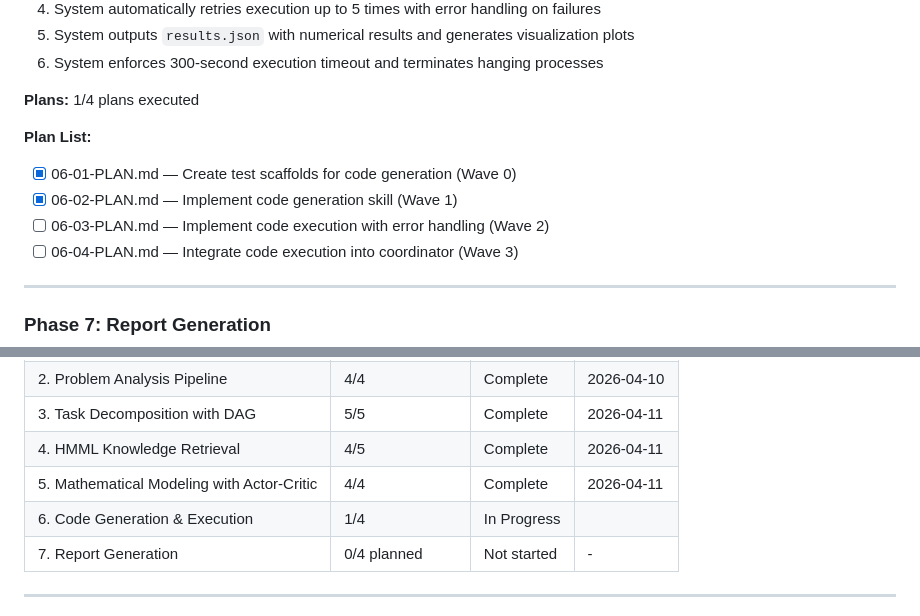
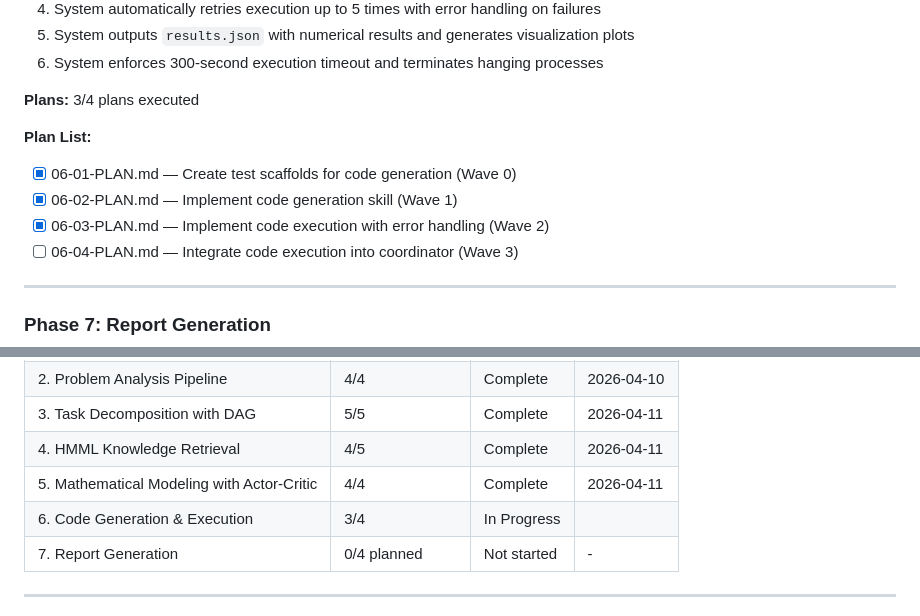
Before and after one commit to OpeNopEn2007/mm-agent, a Markdown page: .planning/ROADMAP.md, 2 parts joined by grey strips. Rendered like a GitHub page.

```diff
--- a/.planning/ROADMAP.md
+++ b/.planning/ROADMAP.md
@@ -160,12 +160,12 @@ This roadmap delivers the MM-Agent mathematical modeling system in Claude Code.
 5. System outputs `results.json` with numerical results and generates visualization plots
 6. System enforces 300-second execution timeout and terminates hanging processes
 
-**Plans:** 1/4 plans executed
+**Plans:** 3/4 plans executed
 
 **Plan List:**
 - [x] 06-01-PLAN.md — Create test scaffolds for code generation (Wave 0)
 - [x] 06-02-PLAN.md — Implement code generation skill (Wave 1)
-- [ ] 06-03-PLAN.md — Implement code execution with error handling (Wave 2)
+- [x] 06-03-PLAN.md — Implement code execution with error handling (Wave 2)
 - [ ] 06-04-PLAN.md — Integrate code execution into coordinator (Wave 3)
 
 ---
@@ -216,7 +216,7 @@ This roadmap delivers the MM-Agent mathematical modeling system in Claude Code.
 | 3. Task Decomposition with DAG | 5/5 | Complete | 2026-04-11 |
 | 4. HMML Knowledge Retrieval | 4/5 | Complete | 2026-04-11 |
 | 5. Mathematical Modeling with Actor-Critic | 4/4 | Complete | 2026-04-11 |
-| 6. Code Generation & Execution | 1/4 | In Progress|  |
+| 6. Code Generation & Execution | 3/4 | In Progress|  |
 | 7. Report Generation | 0/4 planned | Not started | - |
 
 ---
```
Also changed, not shown: .planning/STATE.md (+6 -5 lines), 1 other file.
